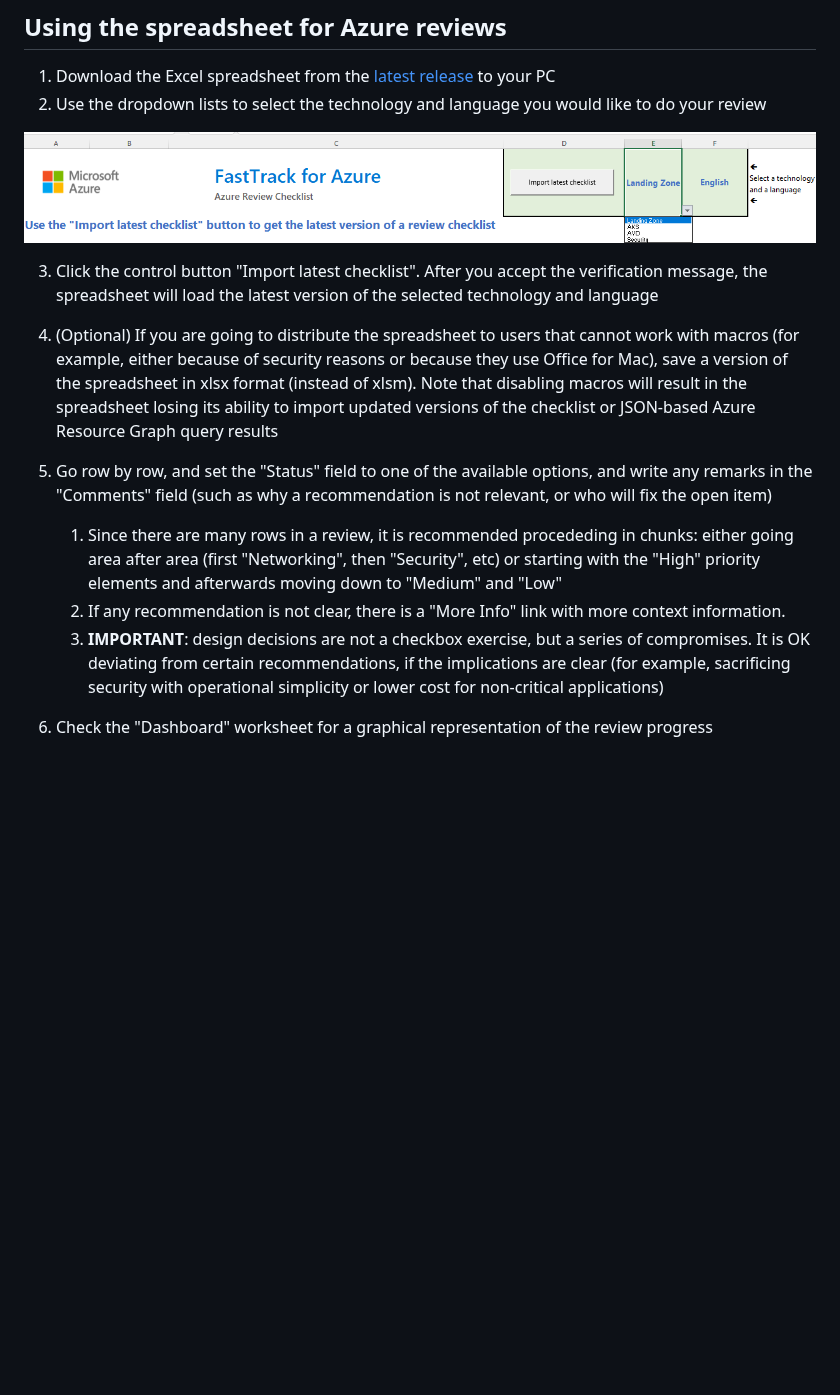
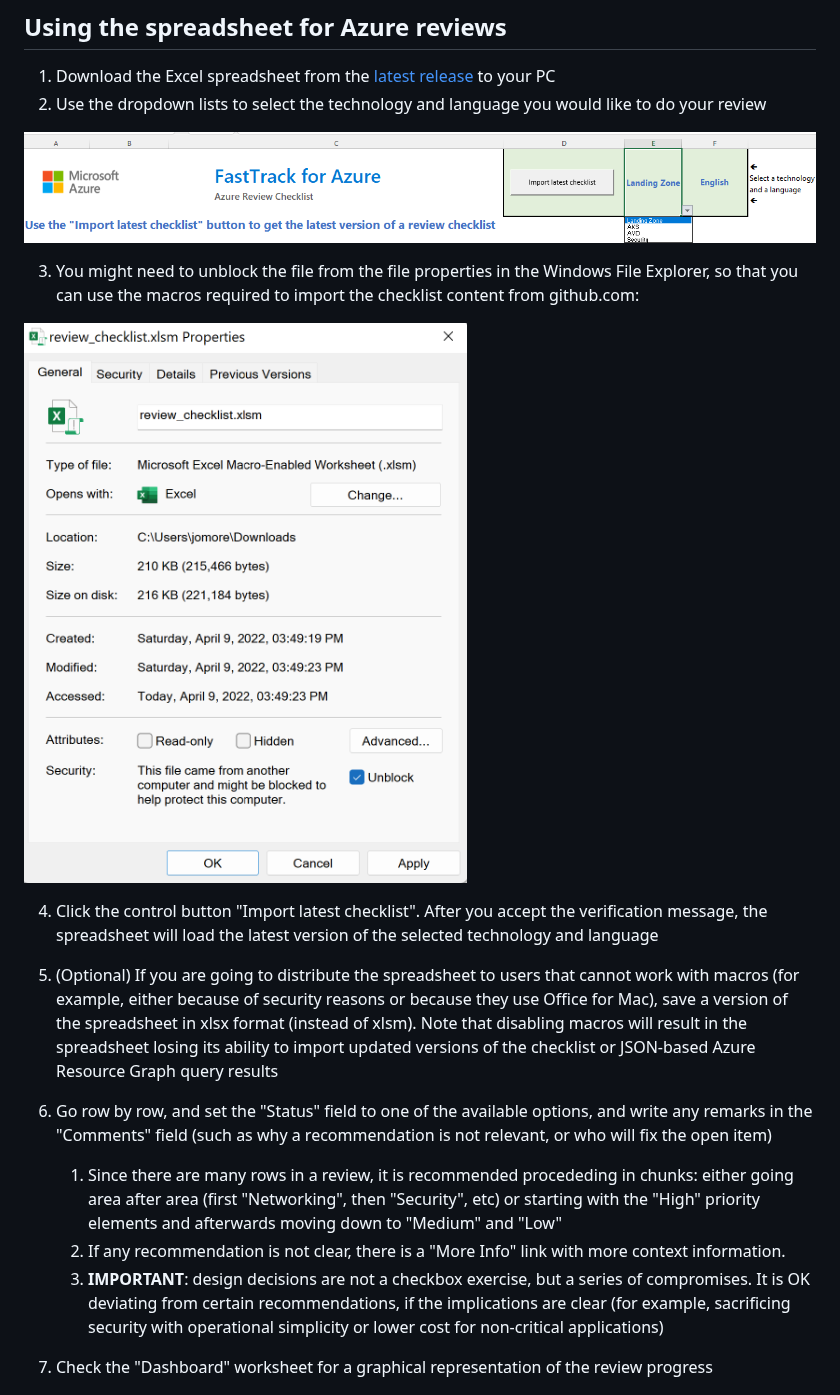
Before and after one commit to Azure/review-checklists, a Markdown page: README.md, the part around the change. Rendered like a GitHub page; pictures changed too: pictures/unblock.png (added); blank space fills up the shorter version.

Commit message:
Added instructions to unblock file in Windows

```diff
--- a/README.md
+++ b/README.md
@@ -45,17 +45,21 @@ Please feel free to open an issue or create a PR if you find any error or missin
 
 ![](./pictures/spreadsheet_screenshot.png)
 
-3. Click the control button "Import latest checklist". After you accept the verification message, the spreadsheet will load the latest version of the selected technology and language
+3. You might need to unblock the file from the file properties in the Windows File Explorer, so that you can use the macros required to import the checklist content from github.com:
 
-4. (Optional) If you are going to distribute the spreadsheet to users that cannot work with macros (for example, either because of security reasons or because they use Office for Mac), save a version of the spreadsheet in xlsx format (instead of xlsm). Note that disabling macros will result in the spreadsheet losing its ability to import updated versions of the checklist or JSON-based Azure Resource Graph query results
+![](./pictures/unblock.png)
 
-5. Go row by row, and set the "Status" field to one of the available options, and write any remarks in the "Comments" field (such as why a recommendation is not relevant, or who will fix the open item)
+4. Click the control button "Import latest checklist". After you accept the verification message, the spreadsheet will load the latest version of the selected technology and language
+
+5. (Optional) If you are going to distribute the spreadsheet to users that cannot work with macros (for example, either because of security reasons or because they use Office for Mac), save a version of the spreadsheet in xlsx format (instead of xlsm). Note that disabling macros will result in the spreadsheet losing its ability to import updated versions of the checklist or JSON-based Azure Resource Graph query results
+
+6. Go row by row, and set the "Status" field to one of the available options, and write any remarks in the "Comments" field (such as why a recommendation is not relevant, or who will fix the open item)
 
    1. Since there are many rows in a review, it is recommended procededing in chunks: either going area after area (first "Networking", then "Security", etc) or starting with the "High" priority elements and afterwards moving down to "Medium" and "Low"
    1. If any recommendation is not clear, there is a "More Info" link with more context information.
    1. **IMPORTANT**: design decisions are not a checkbox exercise, but a series of compromises. It is OK deviating from certain recommendations, if the implications are clear (for example, sacrificing security with operational simplicity or lower cost for non-critical applications)
 
-6. Check the "Dashboard" worksheet for a graphical representation of the review progress
+7. Check the "Dashboard" worksheet for a graphical representation of the review progress
 
 ![](./pictures/spreadsheet_screenshot_dashboard.png)
 
```
